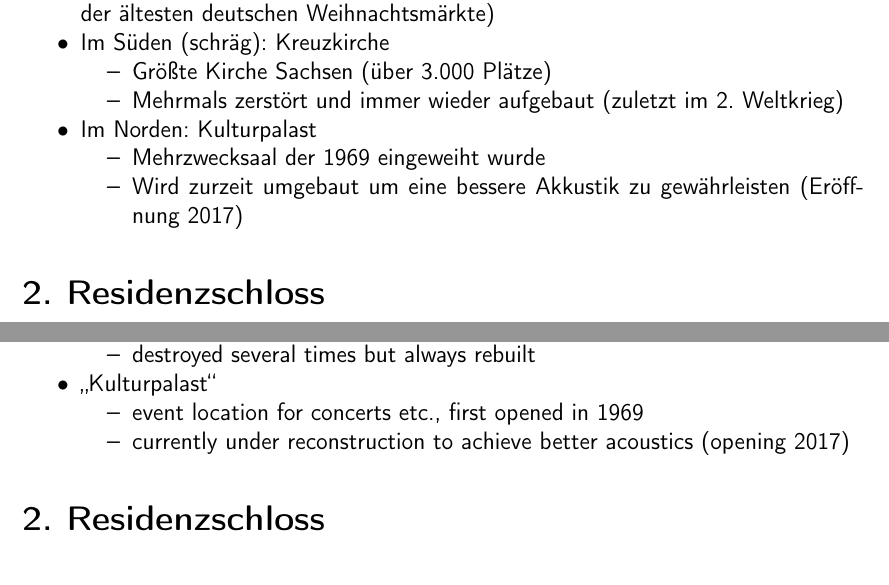
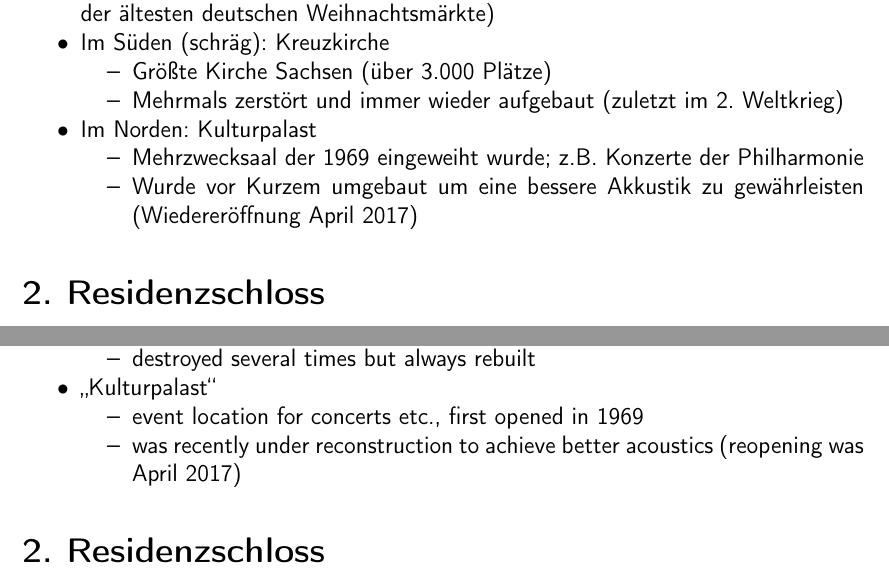
Before and after one commit to fsr/esestadtfuehrungsfuehrer, a LaTeX document (stadtfuehrung.tex): two parts of pages 4 and 9 of 13, joined at a grey line, cut so that both start at the same text. Compiled offline with pdfLaTeX.

Commit message:
2017er Version

```diff
--- a/stadtfuehrung.tex
+++ b/stadtfuehrung.tex
@@ -69,8 +70,8 @@ Wenn ihr Fragen habt, stellt diese dem leitendem Tutor.
     \end{itemize*}
 \item Im Norden: Kulturpalast
     \begin{itemize*}
-    \item Mehrzwecksaal der 1969 eingeweiht wurde
-    \item Wird zurzeit umgebaut um eine bessere Akkustik zu gewährleisten (Eröffnung 2017)
+    \item Mehrzwecksaal der 1969 eingeweiht wurde; z.B. Konzerte der Philharmonie
+    \item Wurde vor Kurzem umgebaut um eine bessere Akkustik zu gewährleisten (Wiedereröffnung April 2017)
     %\item An der Seite des Kulturpalast: Wandbild „Weg der roten Fahne“, mittlerweile Kulturdenkmal
     \end{itemize*}
 \end{itemize*}
@@ -242,7 +243,7 @@ Wenn ihr Fragen habt, stellt diese dem leitendem Tutor.
 \item „Kulturpalast“
     \begin{itemize*}
     \item event location for concerts etc., first opened in 1969
-    \item currently under reconstruction to achieve better acoustics (opening 2017)
+    \item was recently under reconstruction to achieve better acoustics (reopening was April 2017)
     %\item on the side: mural „Weg der roten Fahne“, cultural monument
     \end{itemize*}
 \end{itemize*}
```
Also changed, not shown: stadtfuehrung.tex (5 more changed lines).
